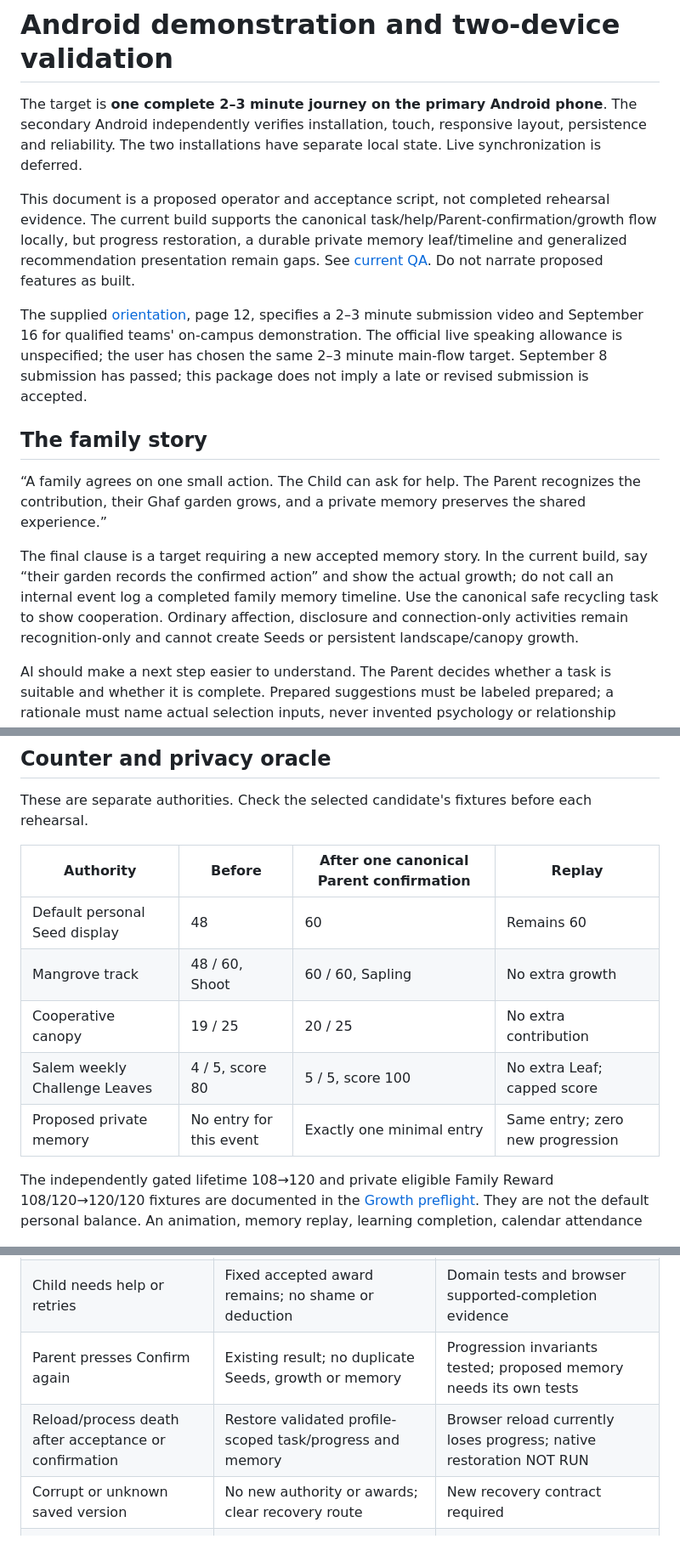
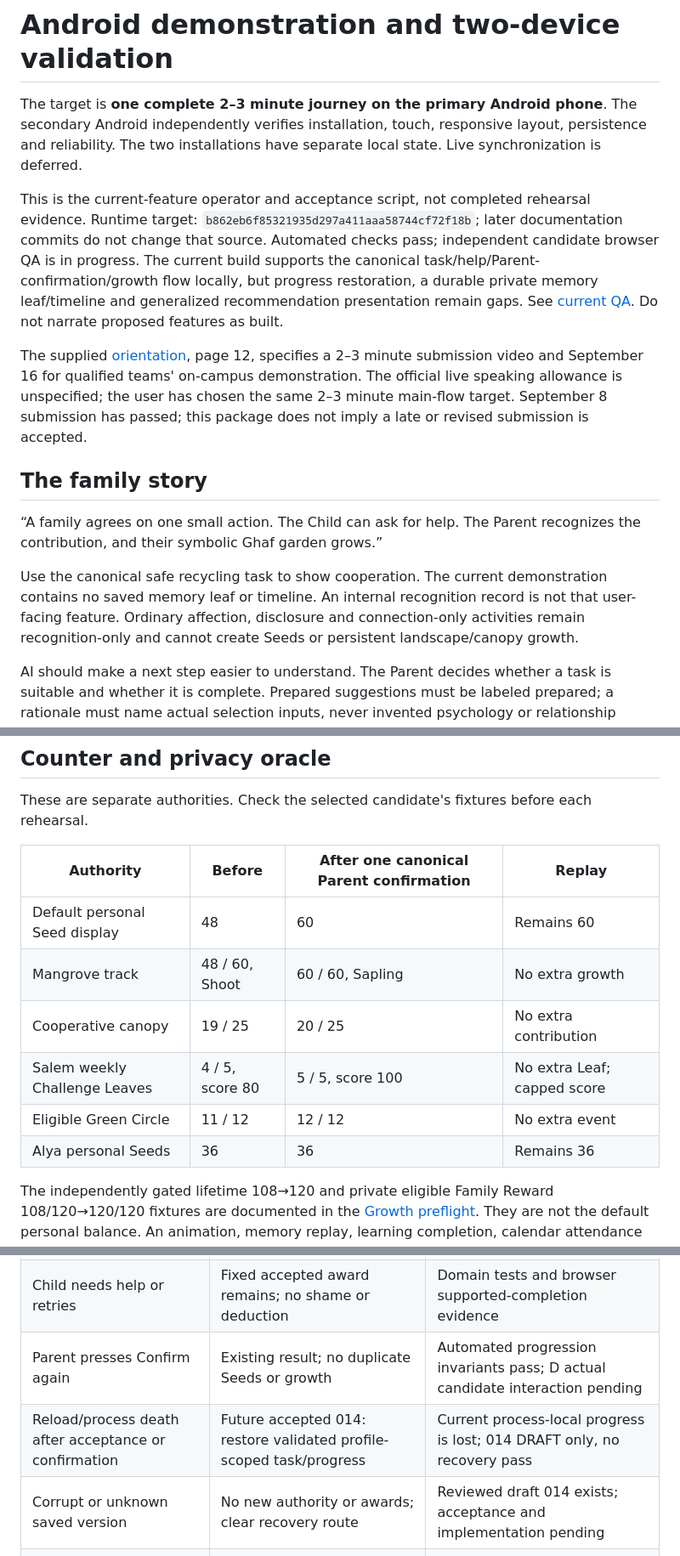
Before and after one commit to abdalrahman-ismaik/Ghaf, a Markdown page: docs/competition-readiness/two-device-demo.md, 3 parts joined by grey strips. Shown at 85% size. Drawn GitHub-style.

```diff
--- a/docs/competition-readiness/two-device-demo.md
+++ b/docs/competition-readiness/two-device-demo.md
@@ -4,7 +4,9 @@ The target is **one complete 2–3 minute journey on the primary Android phone**
 Android independently verifies installation, touch, responsive layout, persistence and reliability.
 The two installations have separate local state. Live synchronization is deferred.
 
-This document is a proposed operator and acceptance script, not completed rehearsal evidence.
+This is the current-feature operator and acceptance script, not completed rehearsal evidence.
+Runtime target: `b862eb6f85321935d297a411aaa58744cf72f18b`; later documentation commits do not
+change that source. Automated checks pass; independent candidate browser QA is in progress.
 The current build supports the canonical task/help/Parent-confirmation/growth flow locally, but
 progress restoration, a durable private memory leaf/timeline and generalized recommendation
 presentation remain gaps. See [current QA](qa-report.md). Do not narrate proposed features as built.
@@ -18,13 +20,12 @@ submission is accepted.
 ## The family story
 
 “A family agrees on one small action. The Child can ask for help. The Parent recognizes the
-contribution, their Ghaf garden grows, and a private memory preserves the shared experience.”
+contribution, and their symbolic Ghaf garden grows.”
 
-The final clause is a target requiring a new accepted memory story. In the current build, say
-“their garden records the confirmed action” and show the actual growth; do not call an internal
-event log a completed family memory timeline. Use the canonical safe recycling task to show
-cooperation. Ordinary affection, disclosure and connection-only activities remain recognition-only
-and cannot create Seeds or persistent landscape/canopy growth.
+Use the canonical safe recycling task to show cooperation. The current demonstration contains no
+saved memory leaf or timeline. An internal recognition record is not that user-facing feature.
+Ordinary affection, disclosure and connection-only activities remain recognition-only and cannot
+create Seeds or persistent landscape/canopy growth.
 
 AI should make a next step easier to understand. The Parent decides whether a task is suitable
 and whether it is complete. Prepared suggestions must be labeled prepared; a rationale must name
@@ -78,13 +90,14 @@ Do not fill its time with unbuilt map, wallet, calendar or chat screens.
 
 These are separate authorities. Check the selected candidate's fixtures before each rehearsal.
 
-| Authority                     | Before                  | After one canonical Parent confirmation | Replay                           |
-| ----------------------------- | ----------------------- | --------------------------------------- | -------------------------------- |
-| Default personal Seed display | 48                      | 60                                      | Remains 60                       |
-| Mangrove track                | 48 / 60, Shoot          | 60 / 60, Sapling                        | No extra growth                  |
-| Cooperative canopy            | 19 / 25                 | 20 / 25                                 | No extra contribution            |
-| Salem weekly Challenge Leaves | 4 / 5, score 80         | 5 / 5, score 100                        | No extra Leaf; capped score      |
-| Proposed private memory       | No entry for this event | Exactly one minimal entry               | Same entry; zero new progression |
+| Authority                     | Before          | After one canonical Parent confirmation | Replay                      |
+| ----------------------------- | --------------- | --------------------------------------- | --------------------------- |
+| Default personal Seed display | 48              | 60                                      | Remains 60                  |
+| Mangrove track                | 48 / 60, Shoot  | 60 / 60, Sapling                        | No extra growth             |
+| Cooperative canopy            | 19 / 25         | 20 / 25                                 | No extra contribution       |
+| Salem weekly Challenge Leaves | 4 / 5, score 80 | 5 / 5, score 100                        | No extra Leaf; capped score |
+| Eligible Green Circle         | 11 / 12         | 12 / 12                                 | No extra event              |
+| Alya personal Seeds           | 36              | 36                                      | Remains 36                  |
 
 The independently gated lifetime 108→120 and private eligible Family Reward 108/120→120/120
 fixtures are documented in the [Growth preflight](../../specs/003-family-growth-garden/design-intake/growth-journey-preflight.md).
@@ -98,9 +111,9 @@ the main storyboard unless there is genuine time and all its gates pass.
 | ----------------------------------------------------- | ----------------------------------------------------------------------- | ---------------------------------------------------------------------------------- |
 | No internet / Metro stopped                           | Installed local prepared path launches and completes                    | Native NOT RUN                                                                     |
 | Child needs help or retries                           | Fixed accepted award remains; no shame or deduction                     | Domain tests and browser supported-completion evidence                             |
-| Parent presses Confirm again                          | Existing result; no duplicate Seeds, growth or memory                   | Progression invariants tested; proposed memory needs its own tests                 |
-| Reload/process death after acceptance or confirmation | Restore validated profile-scoped task/progress and memory               | Browser reload currently loses progress; native restoration NOT RUN                |
-| Corrupt or unknown saved version                      | No new authority or awards; clear recovery route                        | New recovery contract required                                                     |
+| Parent presses Confirm again                          | Existing result; no duplicate Seeds or growth                           | Automated progression invariants pass; D actual candidate interaction pending      |
+| Reload/process death after acceptance or confirmation | Future accepted 014: restore validated profile-scoped task/progress     | Current process-local progress is lost; 014 DRAFT only, no recovery pass           |
+| Corrupt or unknown saved version                      | No new authority or awards; clear recovery route                        | Reviewed draft 014 exists; acceptance and implementation pending                   |
 | Reset during a pending write                          | Signed-out Arabic baseline; stale work cannot resurrect family/progress | Browser ordinary reset passed; durable-write race acceptance requires new work     |
 | Optional model times out                              | Same-attempt prepared fallback; truthful label                          | Do not claim live AI without direct server evidence                                |
 | Primary phone cannot recover                          | Switch to independently prepared spare or a clearly labeled recording   | This is a presentation fallback, not a passed interrupted-session restoration test |
```
Also changed, not shown: other parts of docs/competition-readiness/two-device-demo.md (+30 -19 lines), docs/competition-readiness/ai-assistance-ledger.md (+21 -3 lines), 1 other file.
